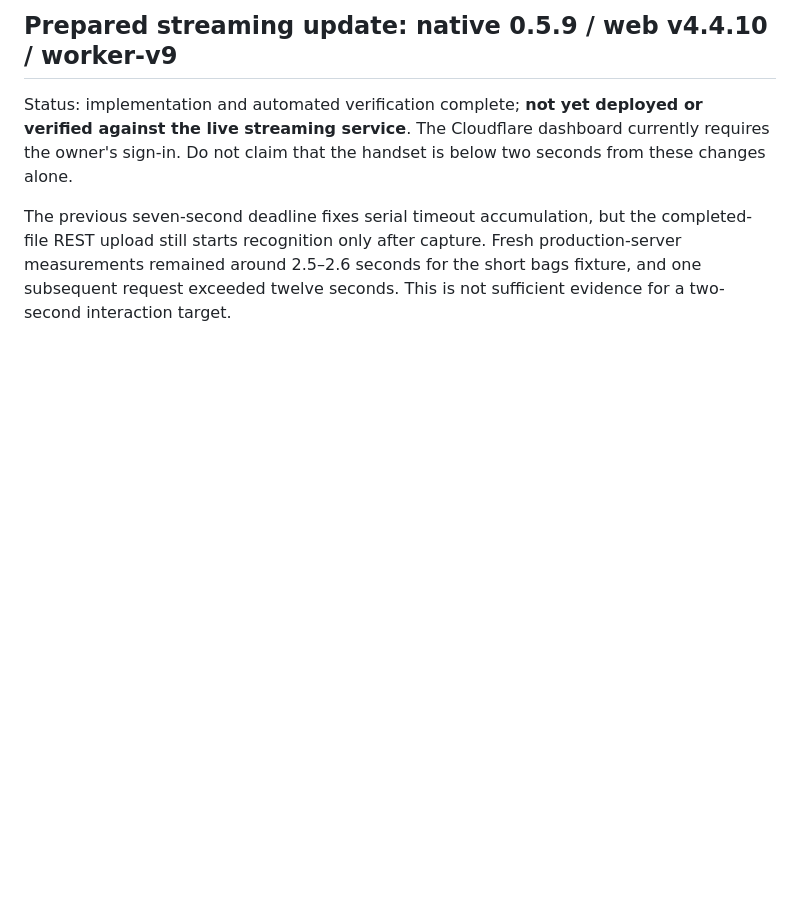
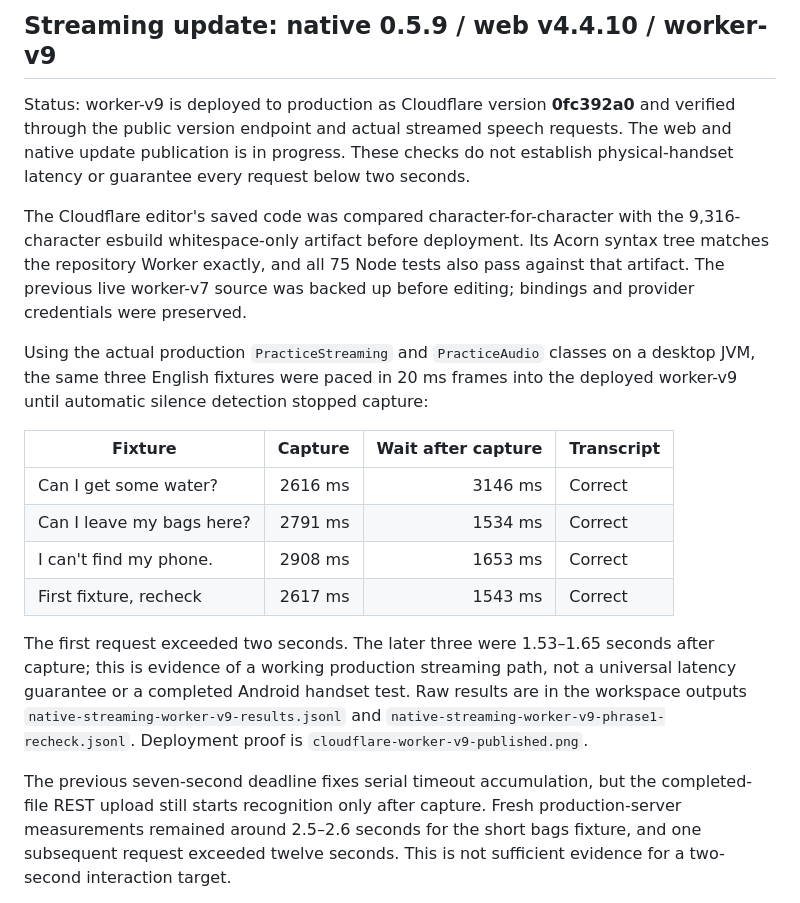
Before and after one commit to yoonwu/speaking-room, a Markdown page: docs/speech-input-verification.md, the part around one of its changes. Rendered like a GitHub page; blank space fills up the shorter version.

Commit message:
Record deployed streaming worker and production measurements

```diff
--- a/docs/speech-input-verification.md
+++ b/docs/speech-input-verification.md
@@ -2,7 +2,20 @@
 
-## Prepared streaming update: native 0.5.9 / web v4.4.10 / worker-v9
+## Streaming update: native 0.5.9 / web v4.4.10 / worker-v9
 
-Status: implementation and automated verification complete; **not yet deployed or verified against the live streaming service**. The Cloudflare dashboard currently requires the owner's sign-in. Do not claim that the handset is below two seconds from these changes alone.
+Status: worker-v9 is deployed to production as Cloudflare version **0fc392a0** and verified through the public version endpoint and actual streamed speech requests. The web and native update publication is in progress. These checks do not establish physical-handset latency or guarantee every request below two seconds.
+
+The Cloudflare editor's saved code was compared character-for-character with the 9,316-character esbuild whitespace-only artifact before deployment. Its Acorn syntax tree matches the repository Worker exactly, and all 75 Node tests also pass against that artifact. The previous live worker-v7 source was backed up before editing; bindings and provider credentials were preserved.
+
+Using the actual production `PracticeStreaming` and `PracticeAudio` classes on a desktop JVM, the same three English fixtures were paced in 20 ms frames into the deployed worker-v9 until automatic silence detection stopped capture:
+
+| Fixture | Capture | Wait after capture | Transcript |
+| --- | ---: | ---: | --- |
+| Can I get some water? | 2616 ms | 3146 ms | Correct |
+| Can I leave my bags here? | 2791 ms | 1534 ms | Correct |
+| I can't find my phone. | 2908 ms | 1653 ms | Correct |
+| First fixture, recheck | 2617 ms | 1543 ms | Correct |
+
+The first request exceeded two seconds. The later three were 1.53–1.65 seconds after capture; this is evidence of a working production streaming path, not a universal latency guarantee or a completed Android handset test. Raw results are in the workspace outputs `native-streaming-worker-v9-results.jsonl` and `native-streaming-worker-v9-phrase1-recheck.jsonl`. Deployment proof is `cloudflare-worker-v9-published.png`.
 
 The previous seven-second deadline fixes serial timeout accumulation, but the completed-file REST upload still starts recognition only after capture. Fresh production-server measurements remained around 2.5–2.6 seconds for the short bags fixture, and one subsequent request exceeded twelve seconds. This is not sufficient evidence for a two-second interaction target.
 
```
Also changed, not shown: other parts of docs/speech-input-verification.md (+1 -1 lines).
